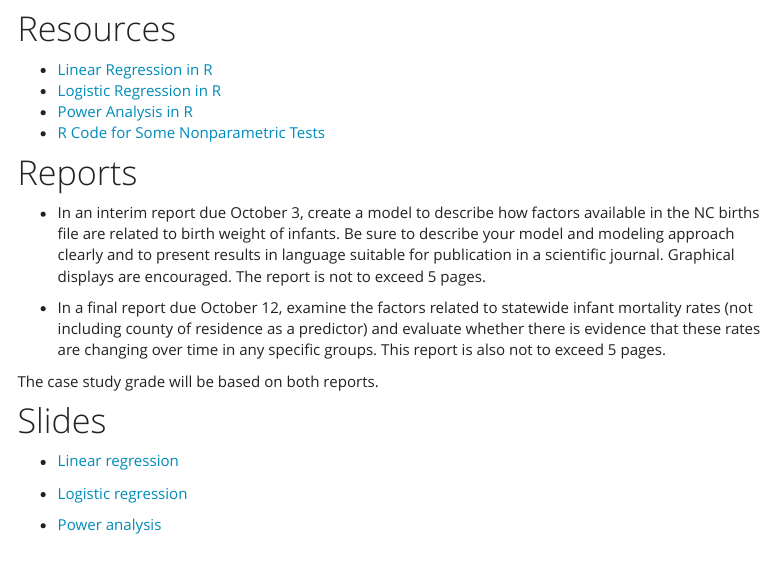
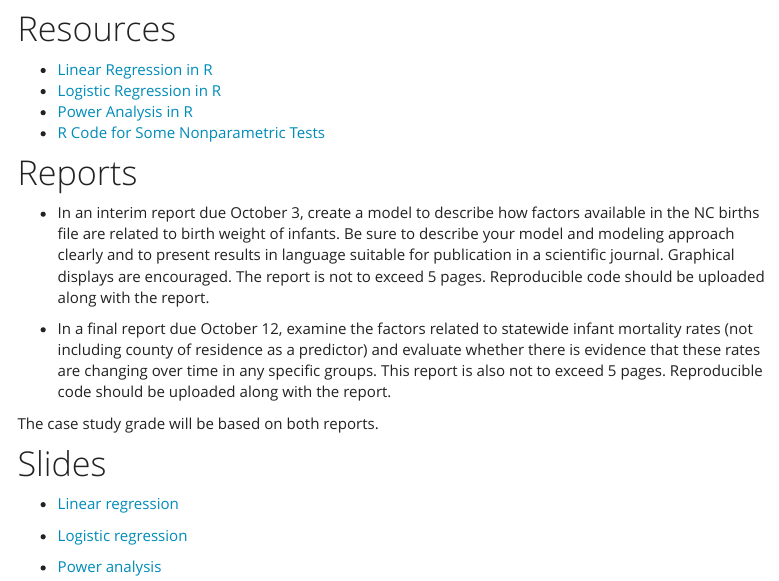
Before and after one commit to amy-herring/Global-Health-758, an R Markdown document (cs02.Rmd): the page in a window 1100 px wide, from 530 px down. Rendered offline with R 4.5, knitr and Pandoc, with nearby package versions; a font, style sheet, LaTeX package, included part or bibliography that could not be used is replaced or left out; menus at the side of the page are left out.

Commit message:
adding reproducibility to CS 2 criteria

```diff
--- a/cs02.Rmd
+++ b/cs02.Rmd
@@ -44,9 +44,9 @@ We'll use the North Carolina birth and infant death data on Sakai for this assig
 
 # Reports
 
-- In an interim report due October 3, create a model to describe how factors available in the NC births file are related to birth weight of infants. Be sure to describe your model and modeling approach clearly and to present results in language suitable for publication in a scientific journal. Graphical displays are encouraged. The report is not to exceed 5 pages.
+- In an interim report due October 3, create a model to describe how factors available in the NC births file are related to birth weight of infants. Be sure to describe your model and modeling approach clearly and to present results in language suitable for publication in a scientific journal. Graphical displays are encouraged. The report is not to exceed 5 pages. Reproducible code should be uploaded along with the report.
 
-- In a final report due October 12, examine the factors related to statewide infant mortality rates (not including county of residence as a predictor) and evaluate whether there is evidence that these rates are changing over time in any specific groups. This report is also not to exceed 5 pages.
+- In a final report due October 12, examine the factors related to statewide infant mortality rates (not including county of residence as a predictor) and evaluate whether there is evidence that these rates are changing over time in any specific groups. This report is also not to exceed 5 pages. Reproducible code should be uploaded along with the report.
 
 The case study grade will be based on both reports.
 
```
Also changed, not shown: decks/cs02_4_deck.Rmd (+3 -0 lines), cs02.html.
